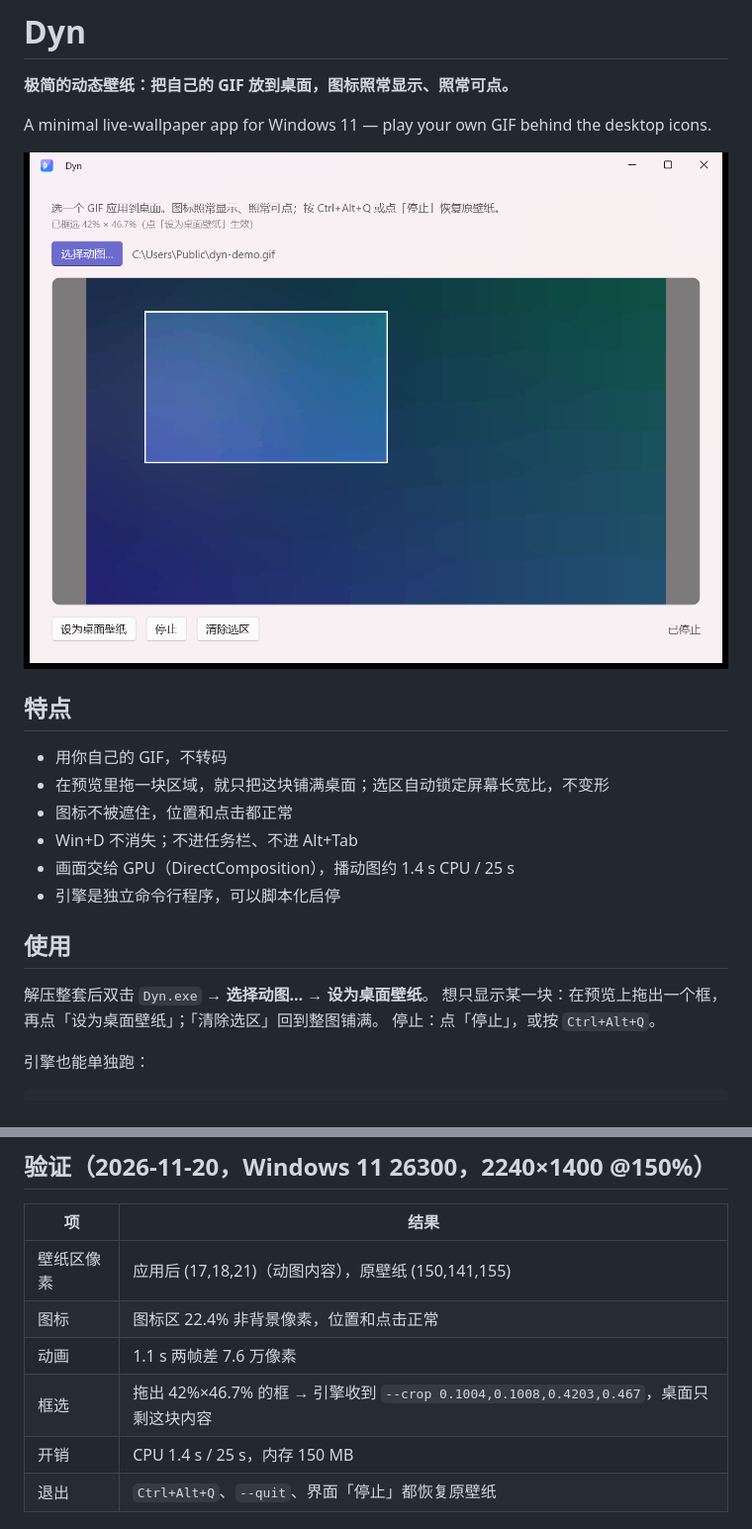
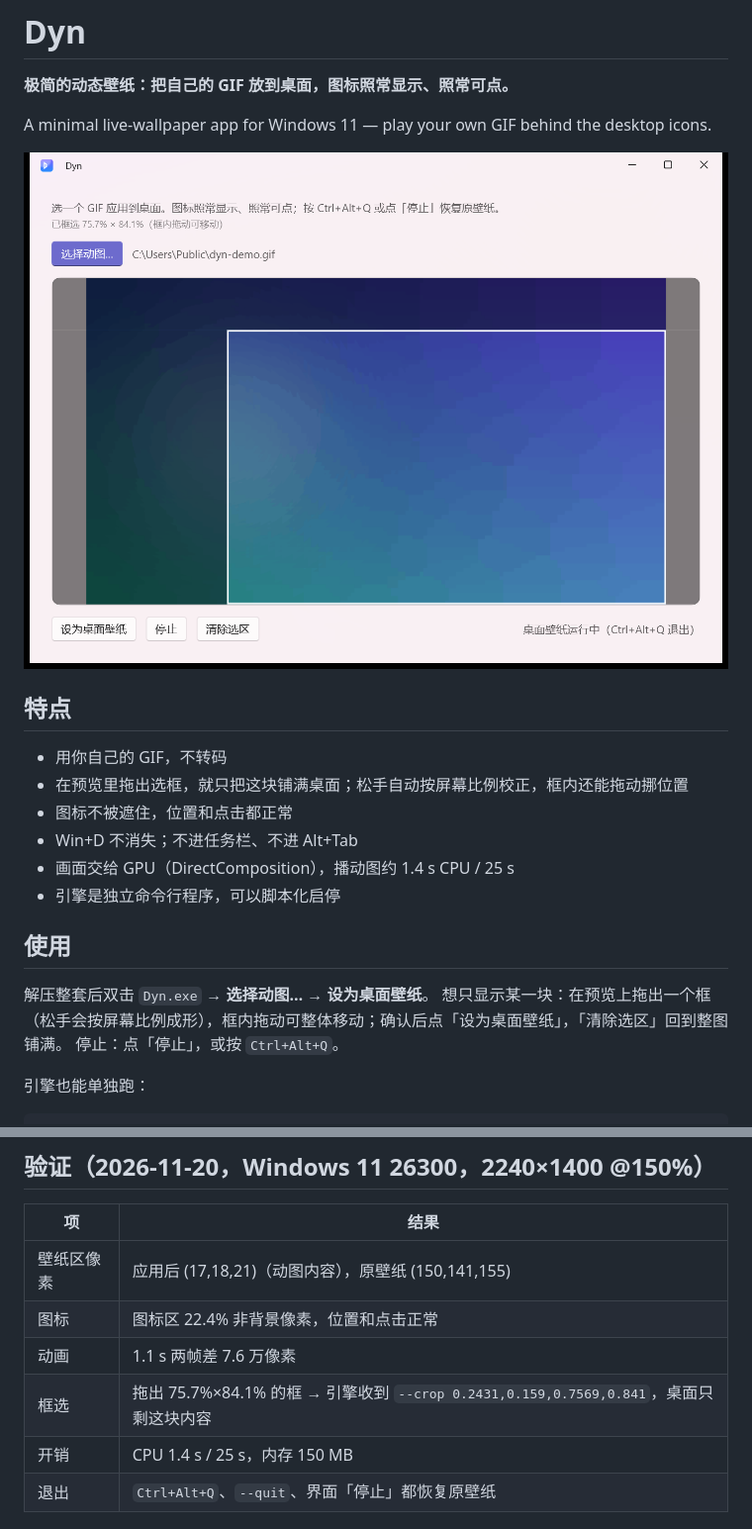
Before and after one commit to Offblink/Dyn, a Markdown page: README.md, 2 parts joined by grey strips. Shown at 99% size. Rendered like a GitHub page; pictures changed too: docs/readme/app.png.

Commit message:
fix(ui): 选框跟手 —— 拖动时角严格跟鼠标，松手再按屏幕比例校正；框内可拖动移动
- 之前拖动时就锁比例，鼠标不在比例线上时对角点对不上
- 新增 Move 模式：框内按下拖动整框移动，尺寸不变
- README/截图同步

```diff
--- a/README.md
+++ b/README.md
@@ -9,7 +9,7 @@ A minimal live-wallpaper app for Windows 11 — play your own GIF behind the des
 ## 特点
 
 - 用你自己的 GIF，不转码
-- 在预览里拖一块区域，就只把这块铺满桌面；选区自动锁定屏幕长宽比，不变形
+- 在预览里拖出选框，就只把这块铺满桌面；松手自动按屏幕比例校正，框内还能拖动挪位置
 - 图标不被遮住，位置和点击都正常
 - Win+D 不消失；不进任务栏、不进 Alt+Tab
 - 画面交给 GPU（DirectComposition），播动图约 1.4 s CPU / 25 s
@@ -18,7 +18,7 @@ A minimal live-wallpaper app for Windows 11 — play your own GIF behind the des
 ## 使用
 
 解压整套后双击 `Dyn.exe` → **选择动图…** → **设为桌面壁纸**。
-想只显示某一块：在预览上拖出一个框，再点「设为桌面壁纸」；「清除选区」回到整图铺满。
+想只显示某一块：在预览上拖出一个框（松手会按屏幕比例成形），框内拖动可整体移动；确认后点「设为桌面壁纸」，「清除选区」回到整图铺满。
 停止：点「停止」，或按 `Ctrl+Alt+Q`。
 
 引擎也能单独跑：
@@ -76,7 +76,7 @@ python docs/icon/make_icon.py
 | 壁纸区像素 | 应用后 (17,18,21)（动图内容），原壁纸 (150,141,155) |
 | 图标 | 图标区 22.4% 非背景像素，位置和点击正常 |
 | 动画 | 1.1 s 两帧差 7.6 万像素 |
-| 框选 | 拖出 42%×46.7% 的框 → 引擎收到 `--crop 0.1004,0.1008,0.4203,0.467`，桌面只剩这块内容 |
+| 框选 | 拖出 75.7%×84.1% 的框 → 引擎收到 `--crop 0.2431,0.159,0.7569,0.841`，桌面只剩这块内容 |
 | 开销 | CPU 1.4 s / 25 s，内存 150 MB |
 | 退出 | `Ctrl+Alt+Q`、`--quit`、界面「停止」都恢复原壁纸 |
 
```
Also changed, not shown: 1 other file.
